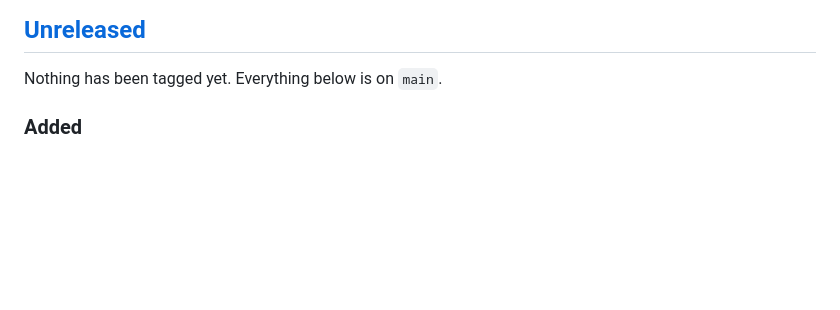
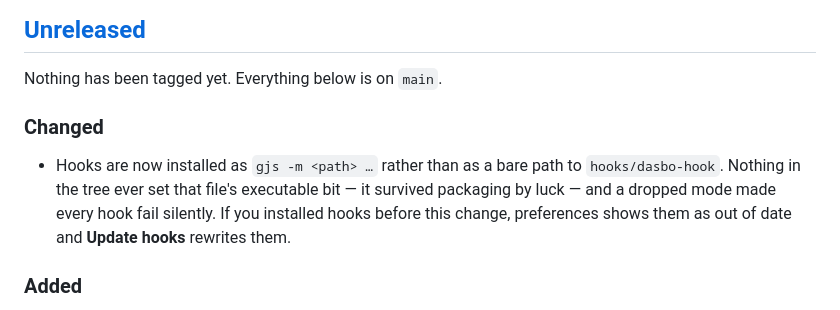
Before and after one commit to dasbo-dev/island-gnome, a Markdown page: CHANGELOG.md, the part around the change. Rendered like a GitHub page; blank space fills up the shorter version.

Commit message:
docs(changelog): record the hook command change
Installing through gjs -m changes the command string, so an existing
install reads as stale until Update hooks rewrites it. One user at 0.1.0,
but a behaviour change is a behaviour change.

Co-Authored-By: Claude Opus 5 <noreply@anthropic.com>

```diff
--- a/CHANGELOG.md
+++ b/CHANGELOG.md
@@ -9,6 +9,14 @@ and this project adheres to
 ## [Unreleased]
 
 Nothing has been tagged yet. Everything below is on `main`.
+
+### Changed
+
+- Hooks are now installed as `gjs -m <path> …` rather than as a bare path to
+  `hooks/dasbo-hook`. Nothing in the tree ever set that file's executable bit —
+  it survived packaging by luck — and a dropped mode made every hook fail
+  silently. If you installed hooks before this change, preferences shows them
+  as out of date and **Update hooks** rewrites them.
 
 ### Added
 
```
